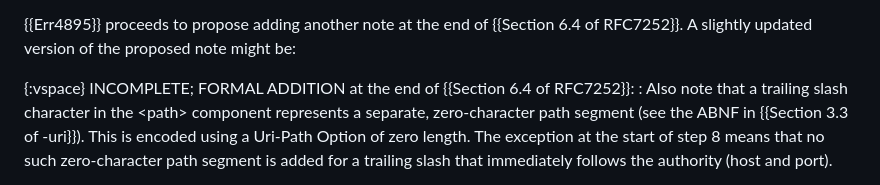
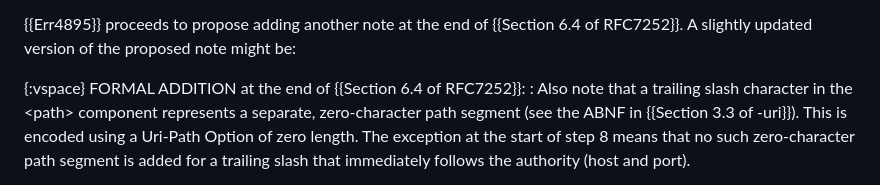
Before and after one commit to core-wg/corrclar, a Markdown page: draft-bormann-core-corr-clar.md, the part around the change. Drawn GitHub-style.

Commit message:
2.3: Remove "INCOMPLETE"
As per interim 2024-09-25

```diff
--- a/draft-bormann-core-corr-clar.md
+++ b/draft-bormann-core-corr-clar.md
@@ -281,7 +281,7 @@ outcome in email thread
 A slightly updated version of the proposed note might be:
 
 {:vspace}
-INCOMPLETE; FORMAL ADDITION at the end of {{Section 6.4 of RFC7252}}:
+FORMAL ADDITION at the end of {{Section 6.4 of RFC7252}}:
 : Also note that a trailing slash character in the \<path> component
   represents a separate, zero-character path segment (see the ABNF in
   {{Section 3.3 of -uri}}).
```
